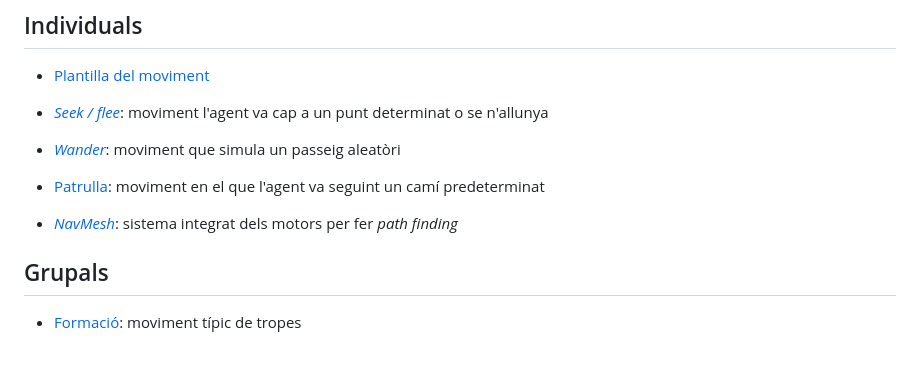
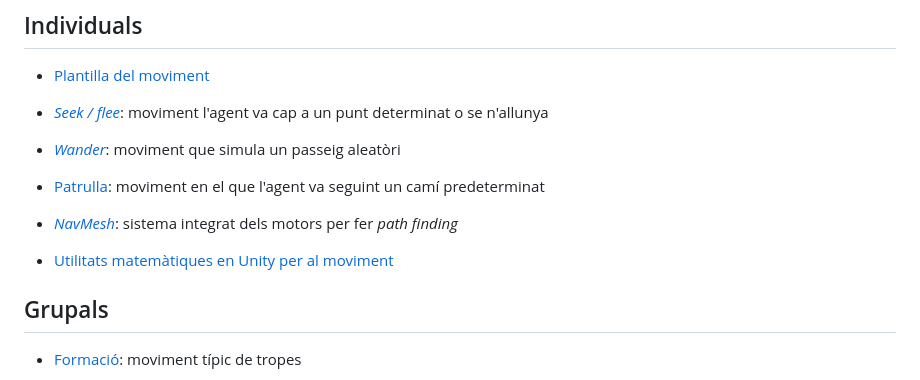
Before and after one commit to gebakx/gameAIUnity, a Markdown page: mv/mv.md, the part around the change. GitHub-like rendering; blank space fills up the shorter version.

```diff
--- a/mv/mv.md
+++ b/mv/mv.md
@@ -33,6 +33,8 @@ Existeixen 3 nivells en el moviment:
 
 - *[NavMesh](navmesh.md)*: sistema integrat dels motors per fer *path finding*
 
+- [Utilitats matemàtiques en Unity per al moviment](utils.md)
+
 ## Grupals
 
 - [Formació](formacio.md): moviment típic de tropes
```
Also changed, not shown: mv/utils.md (added, +36 -0 lines), mv/figures/cross_product.png (added).
